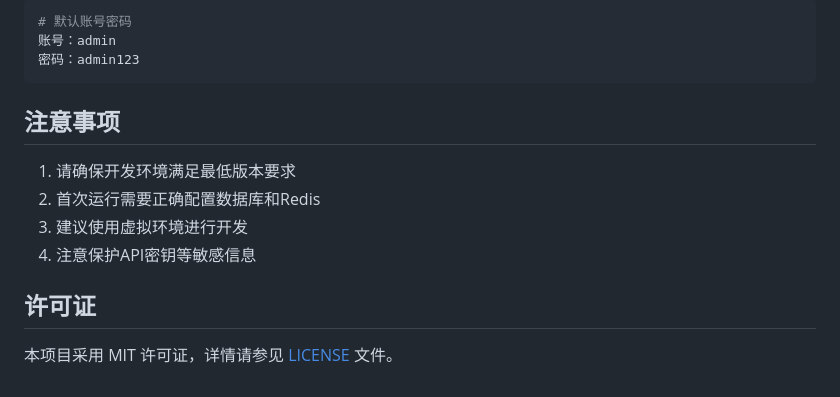
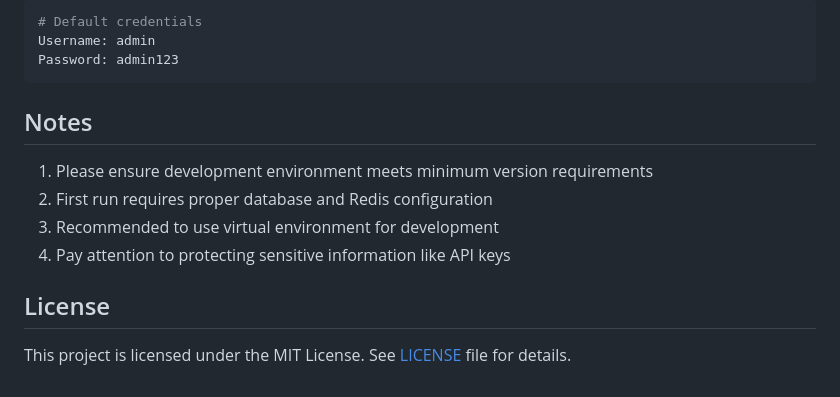
Before and after one commit to yorkqqcom/ruoyi-stock-fastapi, a Markdown page: README.md, the part around one of its changes. Rendered like a GitHub page.

````diff
--- a/README.md
+++ b/README.md
@@ -160,16 +160,14 @@ AI_API_KEY=your-key
 ```bash
-# 默认账号密码
-账号：admin
-密码：admin123
+# Default credentials
+Username: admin
+Password: admin123
 ```
 
+## Notes
+1. Please ensure development environment meets minimum version requirements
+2. First run requires proper database and Redis configuration
+3. Recommended to use virtual environment for development
+4. Pay attention to protecting sensitive information like API keys
 
-
-## 注意事项
-1. 请确保开发环境满足最低版本要求
-2. 首次运行需要正确配置数据库和Redis
-3. 建议使用虚拟环境进行开发
-4. 注意保护API密钥等敏感信息
-
-## 许可证
-本项目采用 MIT 许可证，详情请参见 [LICENSE](LICENSE) 文件。
+## License
+This project is licensed under the MIT License. See [LICENSE](LICENSE) file for details.
````
Also changed, not shown: other parts of README.md (+81 -81 lines).
